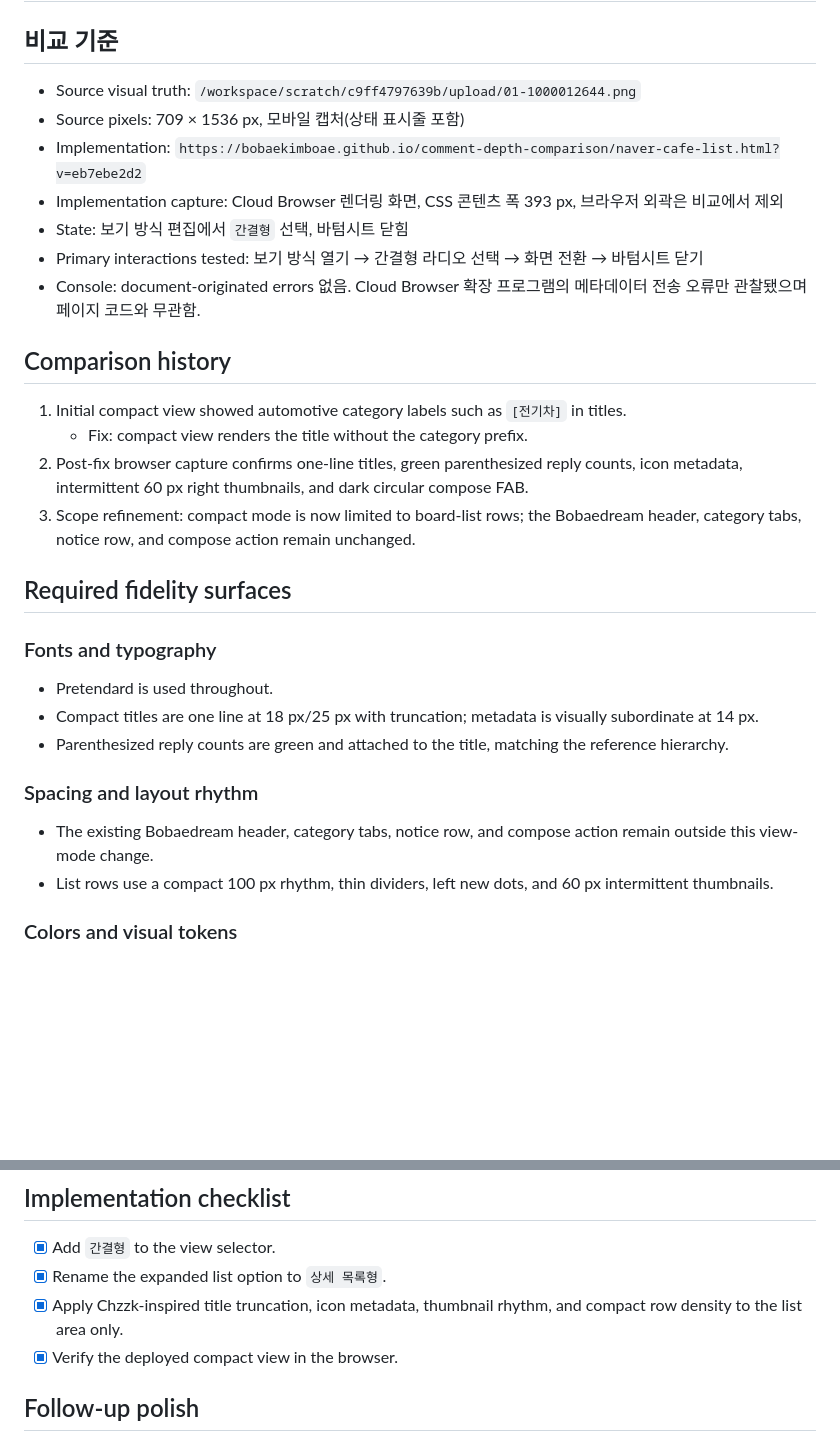
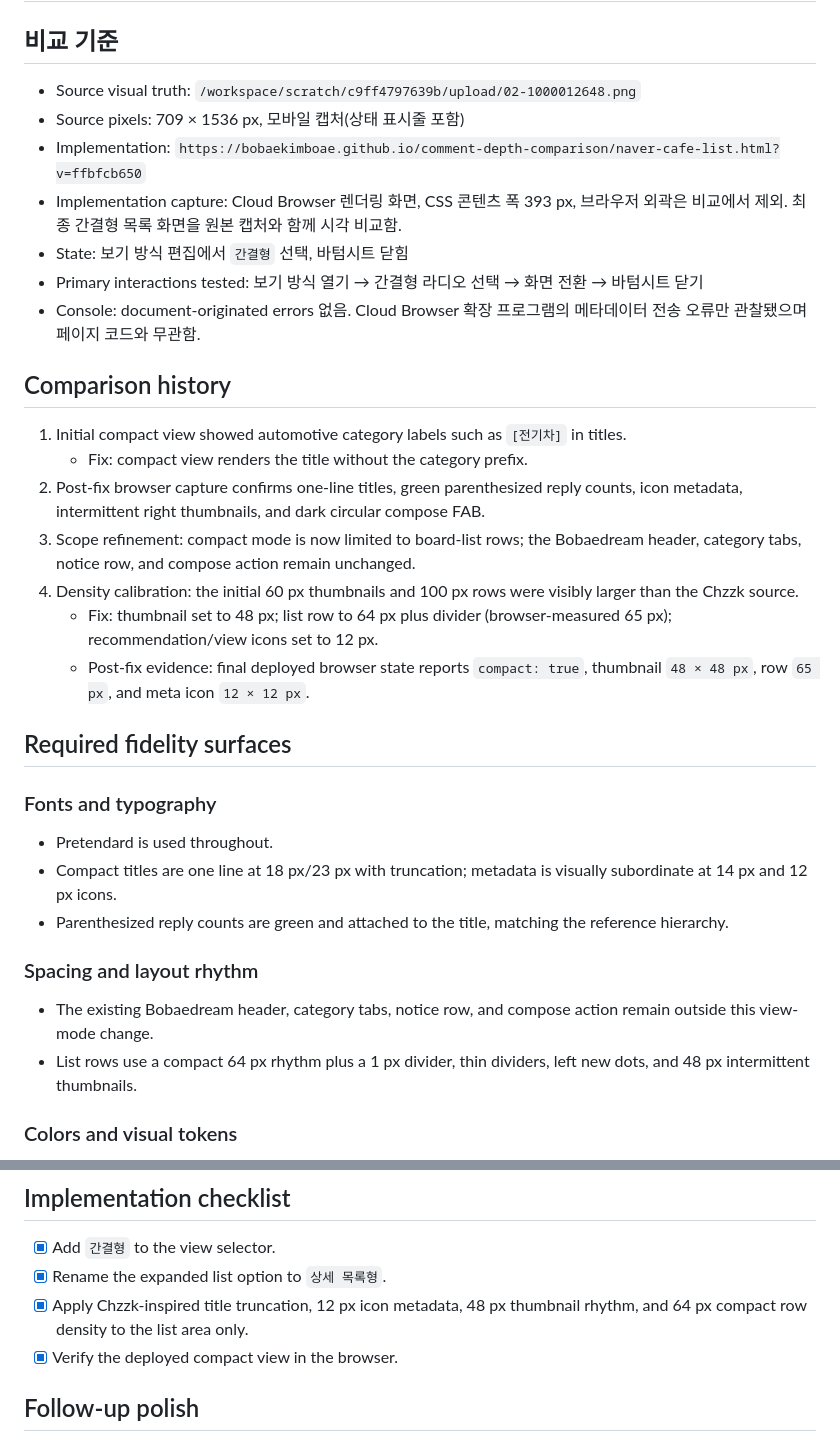
Before and after one commit to bobaekimboae/comment-depth-comparison, a Markdown page: design-qa.md, 2 parts joined by grey strips. Rendered like a GitHub page; blank space fills up the shorter version.

Commit message:
Record compact list density QA

```diff
--- a/design-qa.md
+++ b/design-qa.md
@@ -2,10 +2,10 @@
 
 ## 비교 기준
 
-- Source visual truth: `/workspace/scratch/c9ff4797639b/upload/01-1000012644.png`
+- Source visual truth: `/workspace/scratch/c9ff4797639b/upload/02-1000012648.png`
 - Source pixels: 709 × 1536 px, 모바일 캡처(상태 표시줄 포함)
-- Implementation: `https://bobaekimboae.github.io/comment-depth-comparison/naver-cafe-list.html?v=eb7ebe2d2`
-- Implementation capture: Cloud Browser 렌더링 화면, CSS 콘텐츠 폭 393 px, 브라우저 외곽은 비교에서 제외
+- Implementation: `https://bobaekimboae.github.io/comment-depth-comparison/naver-cafe-list.html?v=ffbfcb650`
+- Implementation capture: Cloud Browser 렌더링 화면, CSS 콘텐츠 폭 393 px, 브라우저 외곽은 비교에서 제외. 최종 간결형 목록 화면을 원본 캡처와 함께 시각 비교함.
 - State: 보기 방식 편집에서 `간결형` 선택, 바텀시트 닫힘
 - Primary interactions tested: 보기 방식 열기 → 간결형 라디오 선택 → 화면 전환 → 바텀시트 닫기
 - Console: document-originated errors 없음. Cloud Browser 확장 프로그램의 메타데이터 전송 오류만 관찰됐으며 페이지 코드와 무관함.
@@ -14,21 +14,24 @@
 
 1. Initial compact view showed automotive category labels such as `[전기차]` in titles.
    - Fix: compact view renders the title without the category prefix.
-2. Post-fix browser capture confirms one-line titles, green parenthesized reply counts, icon metadata, intermittent 60 px right thumbnails, and dark circular compose FAB.
+2. Post-fix browser capture confirms one-line titles, green parenthesized reply counts, icon metadata, intermittent right thumbnails, and dark circular compose FAB.
 3. Scope refinement: compact mode is now limited to board-list rows; the Bobaedream header, category tabs, notice row, and compose action remain unchanged.
+4. Density calibration: the initial 60 px thumbnails and 100 px rows were visibly larger than the Chzzk source.
+   - Fix: thumbnail set to 48 px; list row to 64 px plus divider (browser-measured 65 px); recommendation/view icons set to 12 px.
+   - Post-fix evidence: final deployed browser state reports `compact: true`, thumbnail `48 × 48 px`, row `65 px`, and meta icon `12 × 12 px`.
 
 ## Required fidelity surfaces
 
 ### Fonts and typography
 
 - Pretendard is used throughout.
-- Compact titles are one line at 18 px/25 px with truncation; metadata is visually subordinate at 14 px.
+- Compact titles are one line at 18 px/23 px with truncation; metadata is visually subordinate at 14 px and 12 px icons.
 - Parenthesized reply counts are green and attached to the title, matching the reference hierarchy.
 
 ### Spacing and layout rhythm
 
 - The existing Bobaedream header, category tabs, notice row, and compose action remain outside this view-mode change.
-- List rows use a compact 100 px rhythm, thin dividers, left new dots, and 60 px intermittent thumbnails.
+- List rows use a compact 64 px rhythm plus a 1 px divider, thin dividers, left new dots, and 48 px intermittent thumbnails.
 
 ### Colors and visual tokens
 
@@ -53,7 +56,7 @@
 
 - [x] Add `간결형` to the view selector.
 - [x] Rename the expanded list option to `상세 목록형`.
-- [x] Apply Chzzk-inspired title truncation, icon metadata, thumbnail rhythm, and compact row density to the list area only.
+- [x] Apply Chzzk-inspired title truncation, 12 px icon metadata, 48 px thumbnail rhythm, and 64 px compact row density to the list area only.
 - [x] Verify the deployed compact view in the browser.
 
 ## Follow-up polish
```
